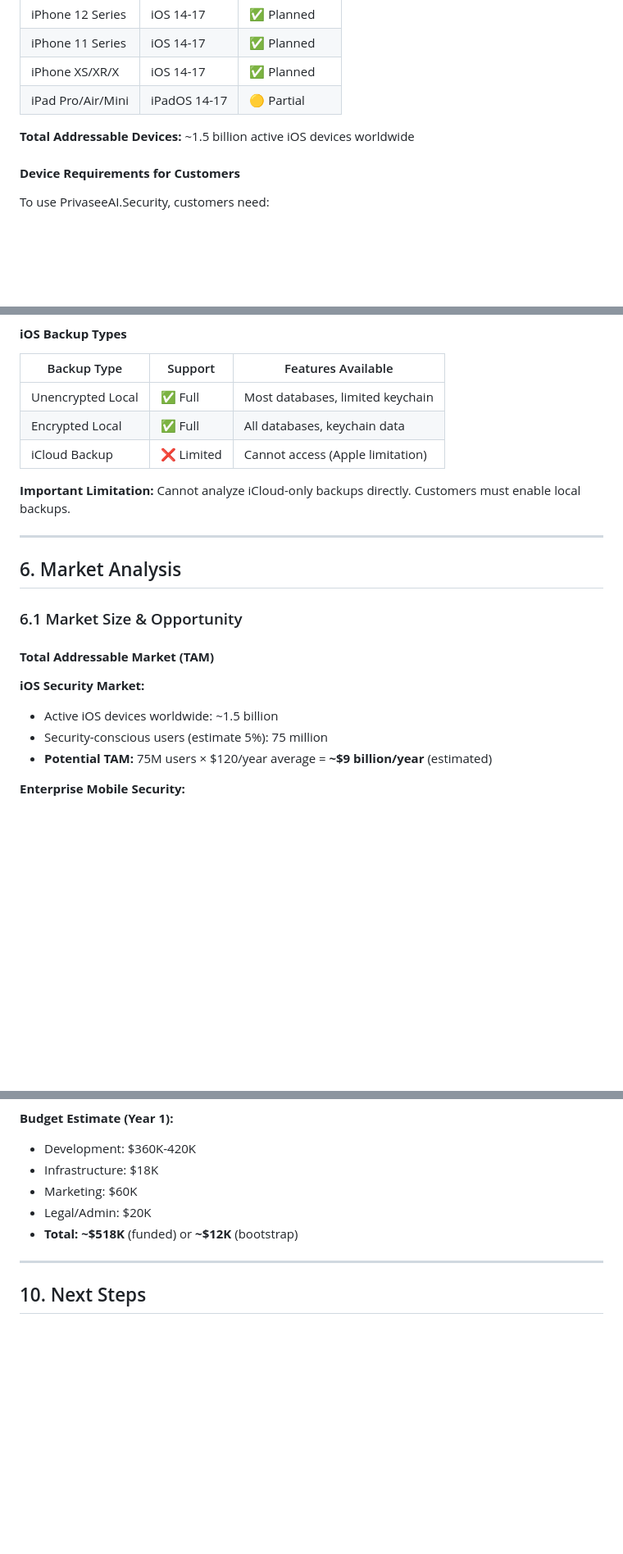
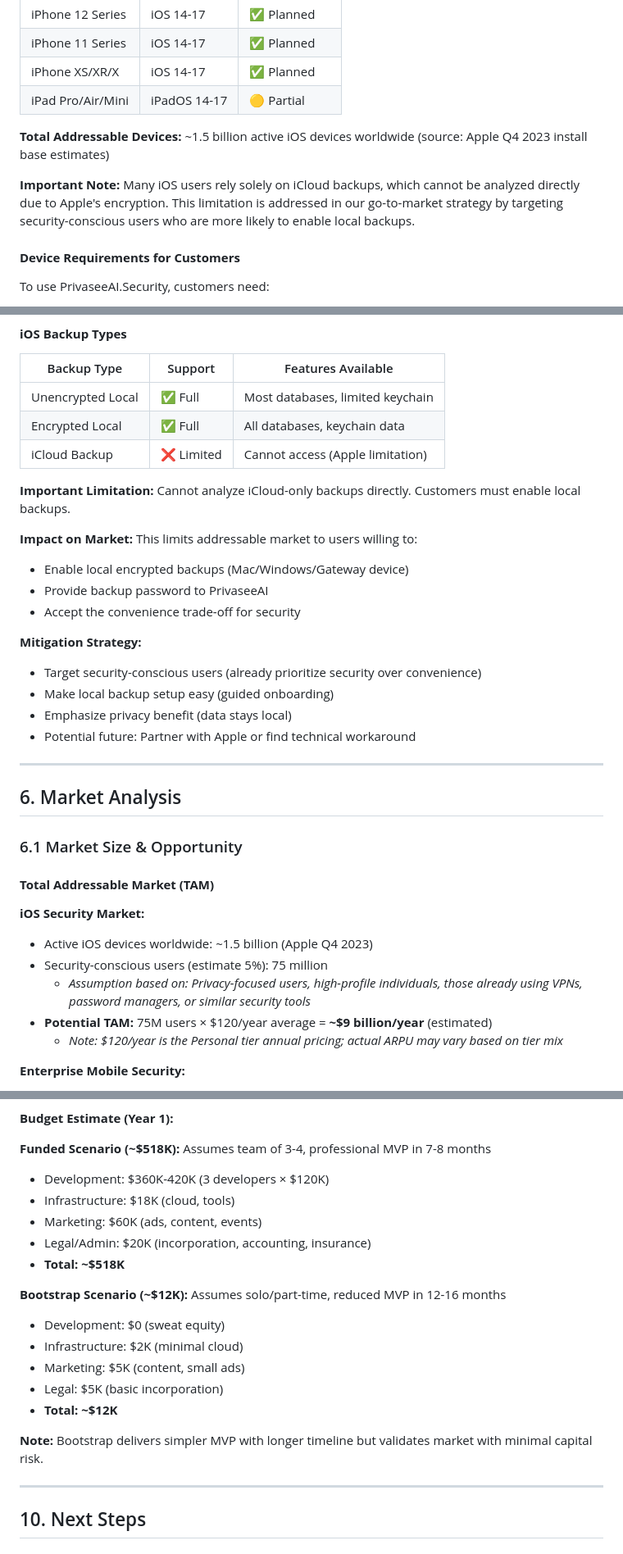
Before and after one commit to aurelianware/PrivaseeAI.Security, a Markdown page: COMPREHENSIVE_ASSESSMENT.md, 3 parts joined by grey strips. Shown at 82% size. Drawn GitHub-style; blank space fills up the shorter version.

Commit message:
Add critical clarifications: market assumptions, iCloud limitation impact, budget scenarios
Co-authored-by: aurelianware <194855645+aurelianware@users.noreply.github.com>

```diff
--- a/COMPREHENSIVE_ASSESSMENT.md
+++ b/COMPREHENSIVE_ASSESSMENT.md
@@ -317,7 +317,9 @@ The technical specification outlines an ambitious feature set across multiple ti
 | iPhone XS/XR/X | iOS 14-17 | ✅ Planned |
 | iPad Pro/Air/Mini | iPadOS 14-17 | 🟡 Partial |
 
-**Total Addressable Devices:** ~1.5 billion active iOS devices worldwide
+**Total Addressable Devices:** ~1.5 billion active iOS devices worldwide (source: Apple Q4 2023 install base estimates)
+
+**Important Note:** Many iOS users rely solely on iCloud backups, which cannot be analyzed directly due to Apple's encryption. This limitation is addressed in our go-to-market strategy by targeting security-conscious users who are more likely to enable local backups.
 
 #### **Device Requirements for Customers**
 
@@ -367,6 +369,17 @@ To use PrivaseeAI.Security, customers need:
 
 **Important Limitation:** Cannot analyze iCloud-only backups directly. Customers must enable local backups.
 
+**Impact on Market:** This limits addressable market to users willing to:
+- Enable local encrypted backups (Mac/Windows/Gateway device)
+- Provide backup password to PrivaseeAI
+- Accept the convenience trade-off for security
+
+**Mitigation Strategy:**
+- Target security-conscious users (already prioritize security over convenience)
+- Make local backup setup easy (guided onboarding)
+- Emphasize privacy benefit (data stays local)
+- Potential future: Partner with Apple or find technical workaround
+
 ---
 
 ## 6. Market Analysis
@@ -376,9 +389,11 @@ To use PrivaseeAI.Security, customers need:
 #### **Total Addressable Market (TAM)**
 
 **iOS Security Market:**
-- Active iOS devices worldwide: ~1.5 billion
+- Active iOS devices worldwide: ~1.5 billion (Apple Q4 2023)
 - Security-conscious users (estimate 5%): 75 million
+  - *Assumption based on: Privacy-focused users, high-profile individuals, those already using VPNs, password managers, or similar security tools*
 - **Potential TAM:** 75M users × $120/year average = **~$9 billion/year** (estimated)
+  - *Note: $120/year is the Personal tier annual pricing; actual ARPU may vary based on tier mix*
 
 **Enterprise Mobile Security:**
 - Global mobile security market: $4.8 billion (2024)
@@ -679,11 +694,26 @@ To use PrivaseeAI.Security, customers need:
 - 1 Customer Success
 
 **Budget Estimate (Year 1):**
-- Development: $360K-420K
-- Infrastructure: $18K
-- Marketing: $60K
-- Legal/Admin: $20K
-- **Total: ~$518K** (funded) or **~$12K** (bootstrap)
+
+**Funded Scenario (~$518K):**
+Assumes team of 3-4, professional MVP in 7-8 months
+
+- Development: $360K-420K (3 developers × $120K)
+- Infrastructure: $18K (cloud, tools)
+- Marketing: $60K (ads, content, events)
+- Legal/Admin: $20K (incorporation, accounting, insurance)
+- **Total: ~$518K**
+
+**Bootstrap Scenario (~$12K):**
+Assumes solo/part-time, reduced MVP in 12-16 months
+
+- Development: $0 (sweat equity)
+- Infrastructure: $2K (minimal cloud)
+- Marketing: $5K (content, small ads)
+- Legal: $5K (basic incorporation)
+- **Total: ~$12K**
+
+**Note:** Bootstrap delivers simpler MVP with longer timeline but validates market with minimal capital risk.
 
 ---
 
```
